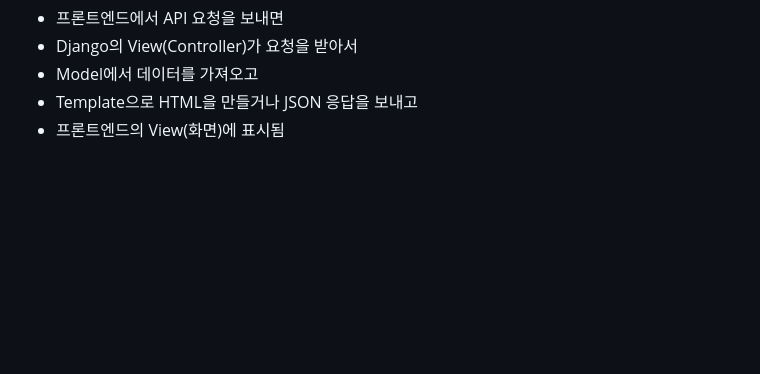
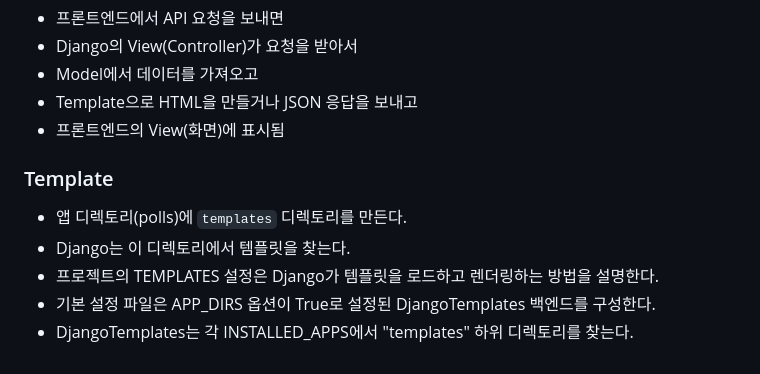
Before and after one commit to imb96/Djangotutorial, a Markdown page: README.md, the part around the change. GitHub-like rendering; blank space fills up the shorter version.

Commit message:
docs: Template

```diff
--- a/README.md
+++ b/README.md
@@ -392,3 +392,11 @@ tldr;
 - Model에서 데이터를 가져오고
 - Template으로 HTML을 만들거나 JSON 응답을 보내고
 - 프론트엔드의 View(화면)에 표시됨
+
+### Template
+
+- 앱 디렉토리(polls)에 `templates` 디렉토리를 만든다.
+- Django는 이 디렉토리에서 템플릿을 찾는다.
+- 프로젝트의 TEMPLATES 설정은 Django가 템플릿을 로드하고 렌더링하는 방법을 설명한다.
+- 기본 설정 파일은 APP_DIRS 옵션이 True로 설정된 DjangoTemplates 백엔드를 구성한다.
+- DjangoTemplates는 각 INSTALLED_APPS에서 "templates" 하위 디렉토리를 찾는다.
```
